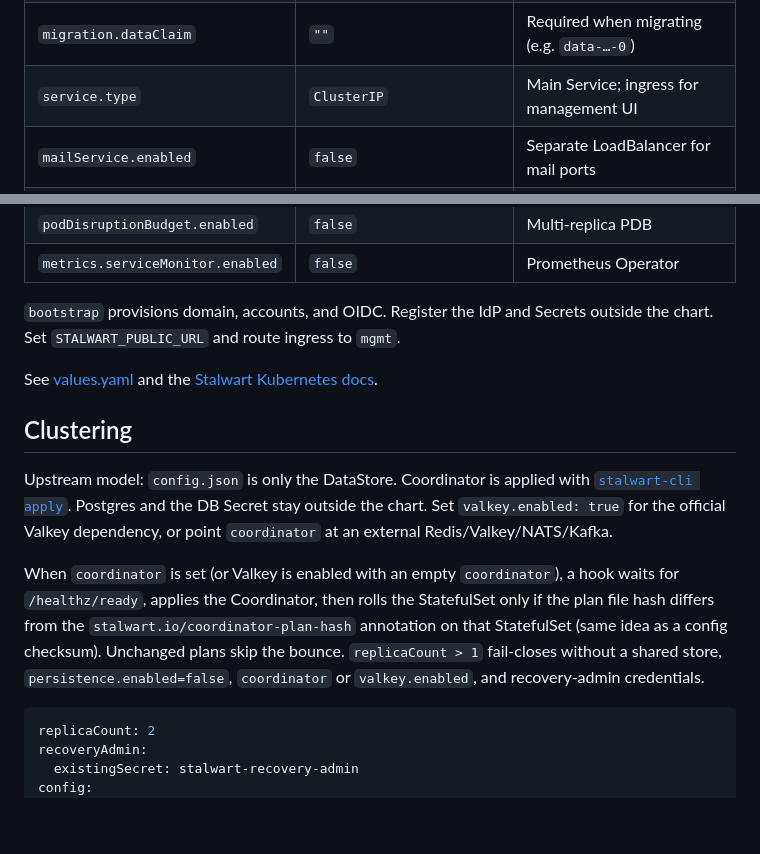
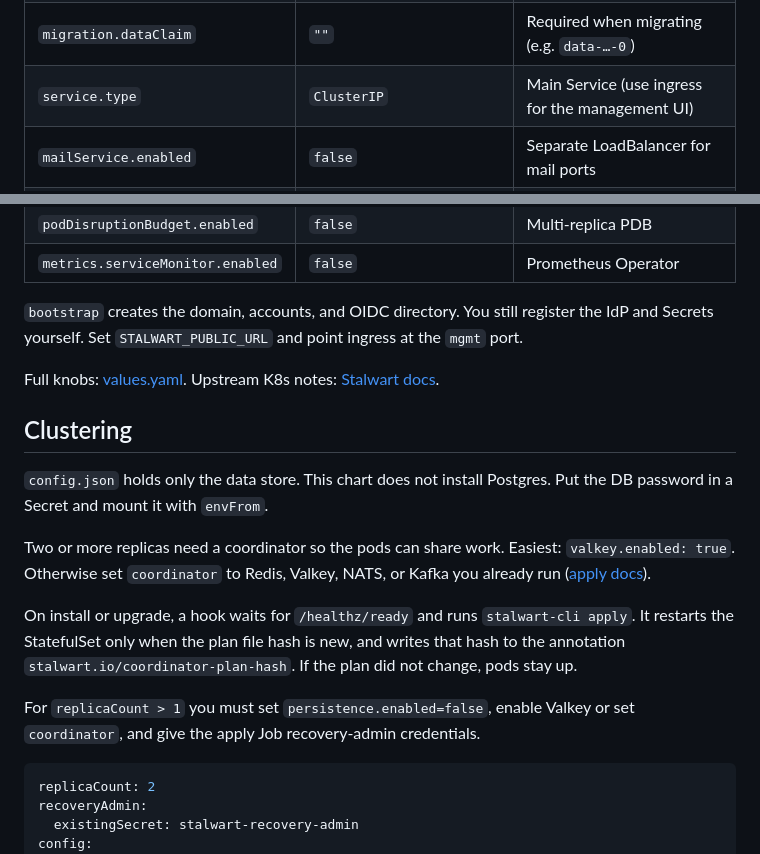
Before and after one commit to kgrubb/stalwart-helm-chart, a Markdown page: charts/stalwart/README.md, 2 parts joined by grey strips. Rendered like a GitHub page; blank space fills up the shorter version.

````diff
--- a/charts/stalwart/README.md
+++ b/charts/stalwart/README.md
@@ -23,7 +23,7 @@ Deploys [Stalwart Mail Server](https://stalw.art/) as a StatefulSet with persist
 | `apply.kubectlImage` | `alpine/kubectl:1.37.1` | Rollout / migrate prepare |
 | `migration.enabled` | `false` | One-shot RocksDB PVC → shared store |
 | `migration.dataClaim` | `""` | Required when migrating (e.g. `data-…-0`) |
-| `service.type` | `ClusterIP` | Main Service; ingress for management UI |
+| `service.type` | `ClusterIP` | Main Service (use ingress for the management UI) |
 | `mailService.enabled` | `false` | Separate LoadBalancer for mail ports |
 | `mailService.name` | `""` | Optional fixed Service name |
 | `mailService.annotations` | `{}` | e.g. MetalLB annotations |
@@ -38,15 +38,19 @@ Deploys [Stalwart Mail Server](https://stalw.art/) as a StatefulSet with persist
 | `podDisruptionBudget.enabled` | `false` | Multi-replica PDB |
 | `metrics.serviceMonitor.enabled` | `false` | Prometheus Operator |
 
-`bootstrap` provisions domain, accounts, and OIDC. Register the IdP and Secrets outside the chart. Set `STALWART_PUBLIC_URL` and route ingress to `mgmt`.
+`bootstrap` creates the domain, accounts, and OIDC directory. You still register the IdP and Secrets yourself. Set `STALWART_PUBLIC_URL` and point ingress at the `mgmt` port.
 
-See [values.yaml](values.yaml) and the [Stalwart Kubernetes docs](https://stalw.art/docs/cluster/orchestration/kubernetes/).
+Full knobs: [values.yaml](values.yaml). Upstream K8s notes: [Stalwart docs](https://stalw.art/docs/cluster/orchestration/kubernetes/).
 
 ## Clustering
 
-Upstream model: `config.json` is only the DataStore. Coordinator is applied with [`stalwart-cli apply`](https://stalw.art/docs/management/cli/apply/). Postgres and the DB Secret stay outside the chart. Set `valkey.enabled: true` for the official Valkey dependency, or point `coordinator` at an external Redis/Valkey/NATS/Kafka.
+`config.json` holds only the data store. This chart does not install Postgres. Put the DB password in a Secret and mount it with `envFrom`.
 
-When `coordinator` is set (or Valkey is enabled with an empty `coordinator`), a hook waits for `/healthz/ready`, applies the Coordinator, then rolls the StatefulSet only if the plan file hash differs from the `stalwart.io/coordinator-plan-hash` annotation on that StatefulSet (same idea as a config checksum). Unchanged plans skip the bounce. `replicaCount > 1` fail-closes without a shared store, `persistence.enabled=false`, `coordinator` or `valkey.enabled`, and recovery-admin credentials.
+Two or more replicas need a coordinator so the pods can share work. Easiest: `valkey.enabled: true`. Otherwise set `coordinator` to Redis, Valkey, NATS, or Kafka you already run ([apply docs](https://stalw.art/docs/management/cli/apply/)).
+
+On install or upgrade, a hook waits for `/healthz/ready` and runs `stalwart-cli apply`. It restarts the StatefulSet only when the plan file hash is new, and writes that hash to the annotation `stalwart.io/coordinator-plan-hash`. If the plan did not change, pods stay up.
+
+For `replicaCount > 1` you must set `persistence.enabled=false`, enable Valkey or set `coordinator`, and give the apply Job recovery-admin credentials.
 
 ```yaml
 replicaCount: 2
````
Also changed, not shown: other parts of charts/stalwart/README.md (+60 -1 lines).
